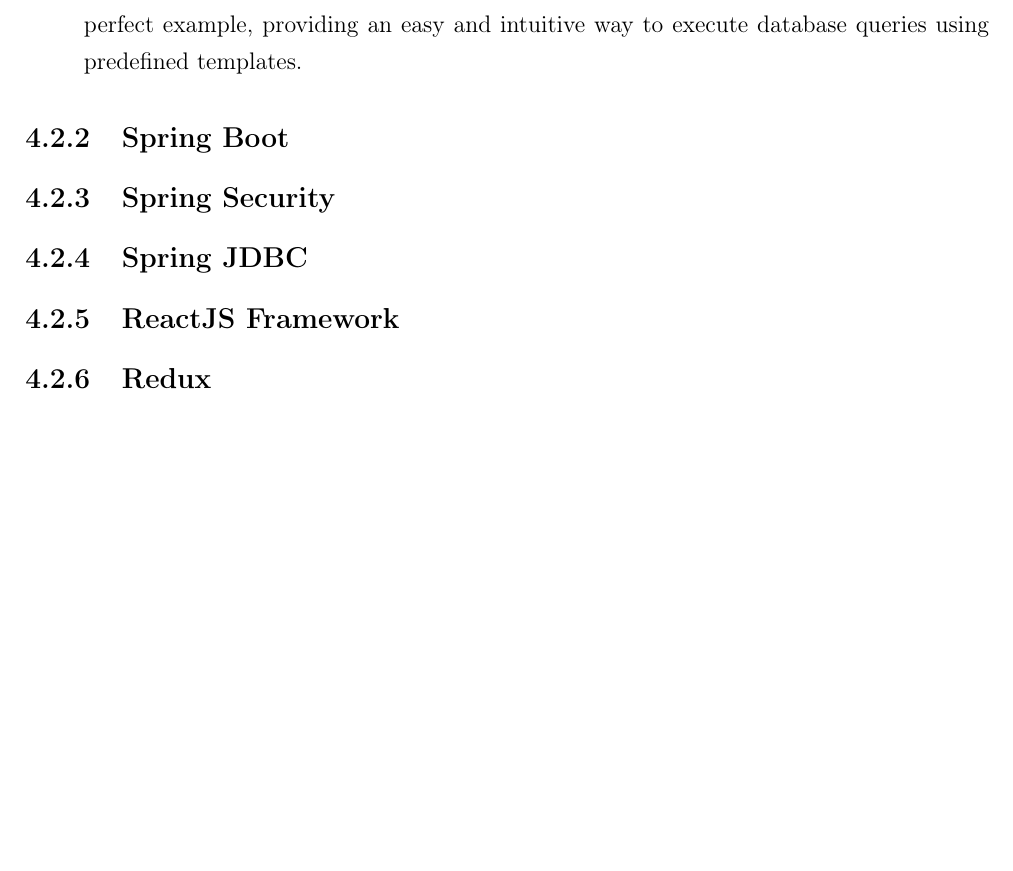
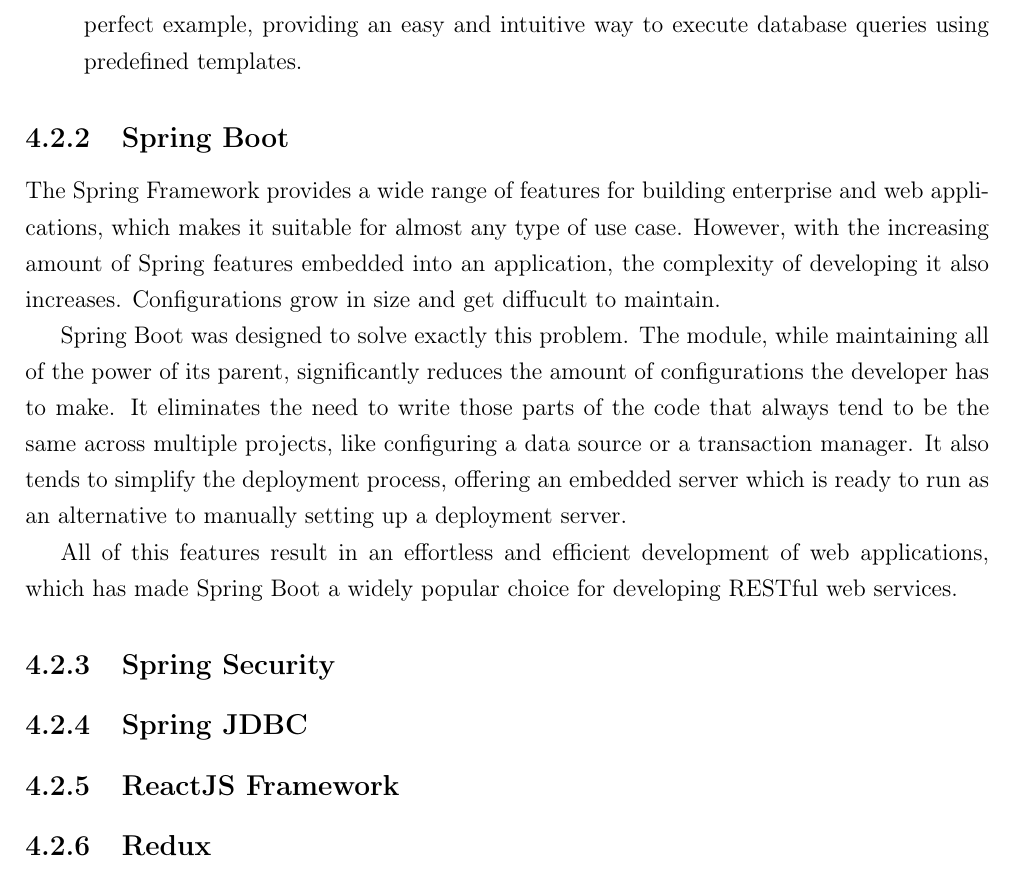
Before and after one commit to cherryDevBomb/OperaRegistry, a LaTeX thesis (Thesis/BSthesis.tex, which reads Thesis/chapters/solution.tex): part of page 19 of 22, cut so that both start at the same text, the shorter picture padded with empty space. Compiled offline with pdfLaTeX.

Commit message:
added Spring Boot subsection

```diff
--- a/Thesis/chapters/solution.tex
+++ b/Thesis/chapters/solution.tex
@@ -51,6 +51,13 @@
 \subsection{Spring Boot}
 \label{subsection:springBoot}
 
+The Spring Framework provides a wide range of features for building enterprise and web applications, which makes it suitable for almost any type of use case. However, with the increasing amount of Spring features embedded into an application, the complexity of developing it also increases. Configurations grow in size and get diffucult to maintain.
+
+Spring Boot was designed to solve exactly this problem. The module, while maintaining all of the power of its parent, significantly reduces the amount of configurations the developer has to make. It eliminates the need to write those parts of the code that always tend to be the same across multiple projects, like configuring a data source or a transaction manager. It also tends to simplify the deployment process, offering an embedded server which is ready to run as an alternative to manually setting up a deployment server.
+
+All of this features result in an effortless and efficient development of web applications, which has made Spring Boot a widely popular choice for developing RESTful web services.
+
+
 \subsection{Spring Security}
 \label{subsection:proposedSolution}
 
```
